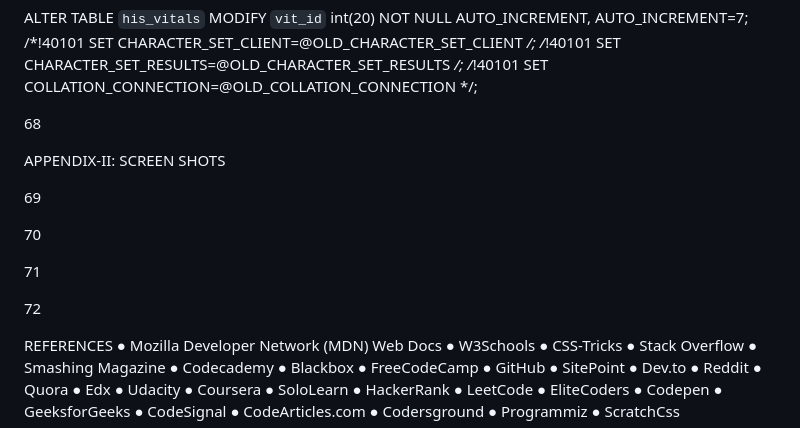
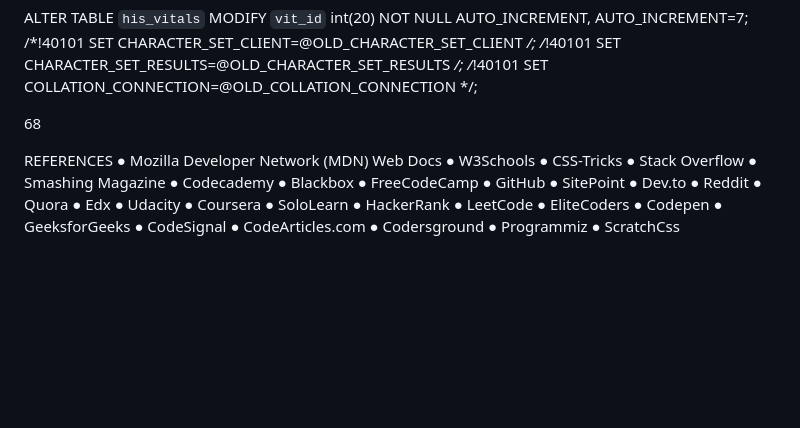
Before and after one commit to SergeantJay/HealthPulse, a Markdown page: README.md, the part around the change. GitHub-like rendering; blank space fills up the shorter version.

```diff
--- a/README.md
+++ b/README.md
@@ -2034,15 +2034,6 @@ MODIFY `vit_id` int(20) NOT NULL AUTO_INCREMENT, AUTO_INCREMENT=7;
 
 68
 
-APPENDIX-II: SCREEN SHOTS
-
-69
-
-70
-
-71
-
-72
 
 REFERENCES
 ● Mozilla Developer Network (MDN) Web Docs
```
